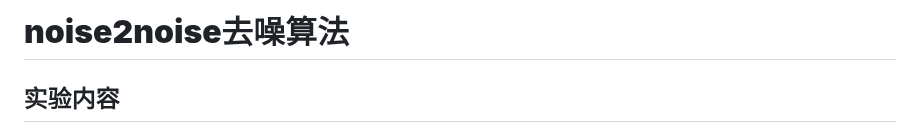
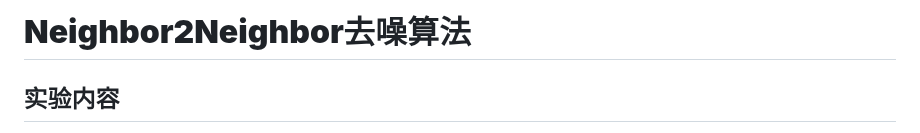
Before and after one commit to Zxq-hub1/Research-Training, a Markdown page: week11/README.md, the part around one of its changes. Rendered like a GitHub page.

```diff
--- a/week11/README.md
+++ b/week11/README.md
@@ -1,4 +1,4 @@
-# **noise2noise去噪算法**
+# **Neighbor2Neighbor去噪算法**
 
 ## 实验内容
 
```
Also changed, not shown: other parts of week11/README.md (+1 -0 lines).
